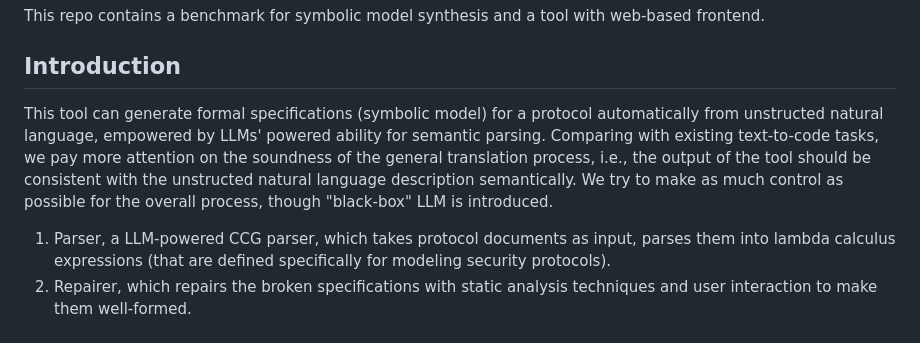
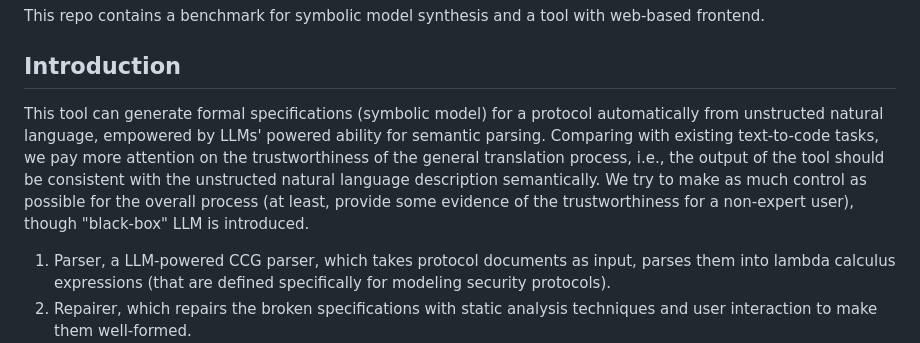
Before and after one commit to zerrymore/AutoSM, a Markdown page: README.md, the part around the change. Rendered like a GitHub page.

```diff
--- a/README.md
+++ b/README.md
@@ -4,7 +4,8 @@ This repo contains a benchmark for symbolic model synthesis and a tool with web-
 
 ## Introduction
 
-This tool can generate formal specifications (symbolic model) for a protocol automatically from unstructed natural language, empowered by LLMs' powered ability for semantic parsing. Comparing with existing text-to-code tasks, we pay more attention on the soundness of the general translation process, i.e., the output of the tool should be consistent with the unstructed natural language description semantically. We try to make as much control as possible for the overall process, though "black-box" LLM is introduced.
+This tool can generate formal specifications (symbolic model) for a protocol automatically from unstructed natural language, empowered by LLMs' powered ability for semantic parsing. Comparing with existing text-to-code tasks, we pay more attention on the trustworthiness
+ of the general translation process, i.e., the output of the tool should be consistent with the unstructed natural language description semantically. We try to make as much control as possible for the overall process (at least, provide some evidence of the trustworthiness for a non-expert user), though "black-box" LLM is introduced.
 
 <!-- ![My Image](static/images/workflow.jpg){ width=50% }
 <img src="static/images/workflow.jpg" style="width: 50%; height: auto;"> -->
```
